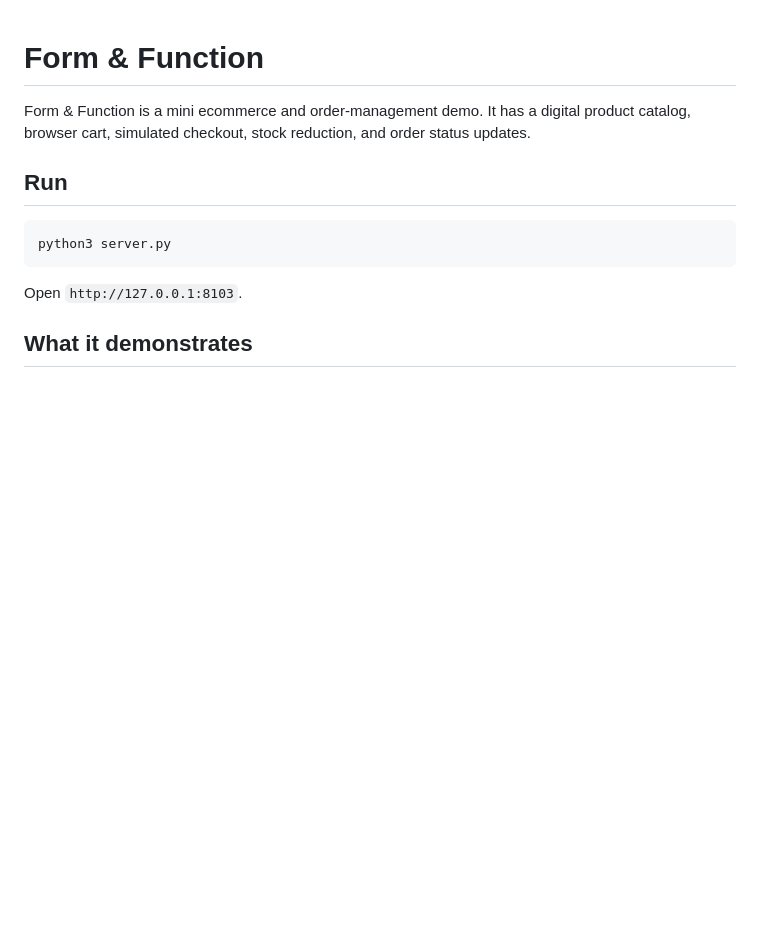
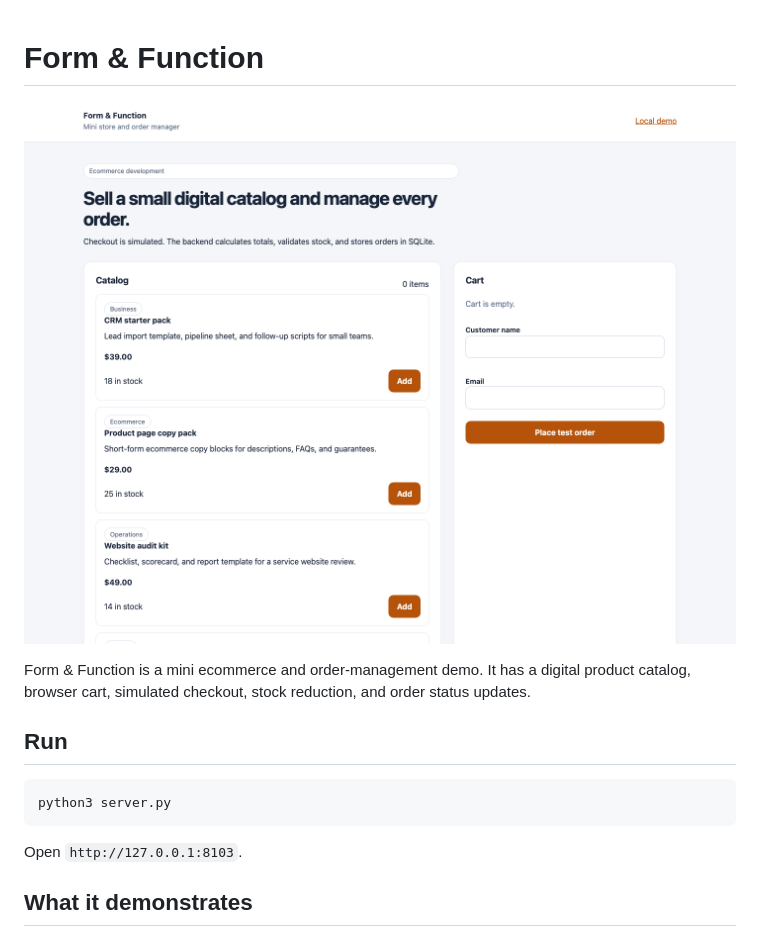
Before and after one commit to thomasshank1-svg/mini-store-order-manager, a Markdown page: README.md, the part around the change. GitHub-like rendering; pictures changed too: docs/screenshot.png (added); blank space fills up the shorter version.

Commit message:
Add project screenshot

```diff
--- a/README.md
+++ b/README.md
@@ -1,4 +1,6 @@
 # Form & Function
+
+![Project screenshot](docs/screenshot.png)
 
 Form & Function is a mini ecommerce and order-management demo. It has a digital product catalog, browser cart, simulated checkout, stock reduction, and order status updates.
 
```
